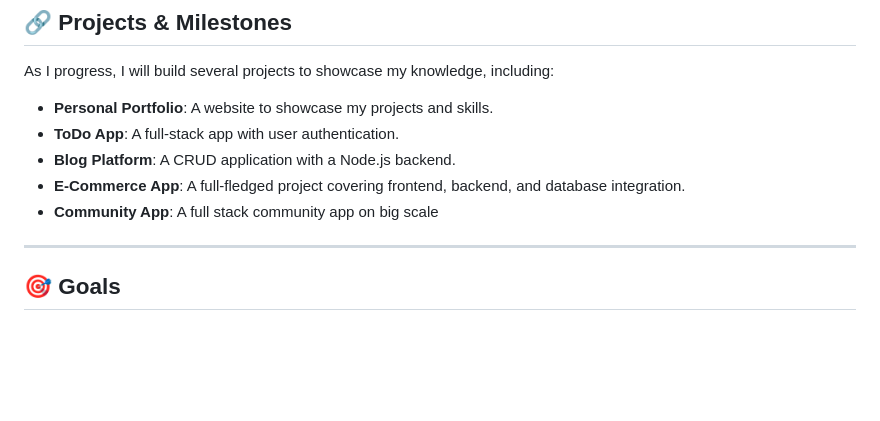
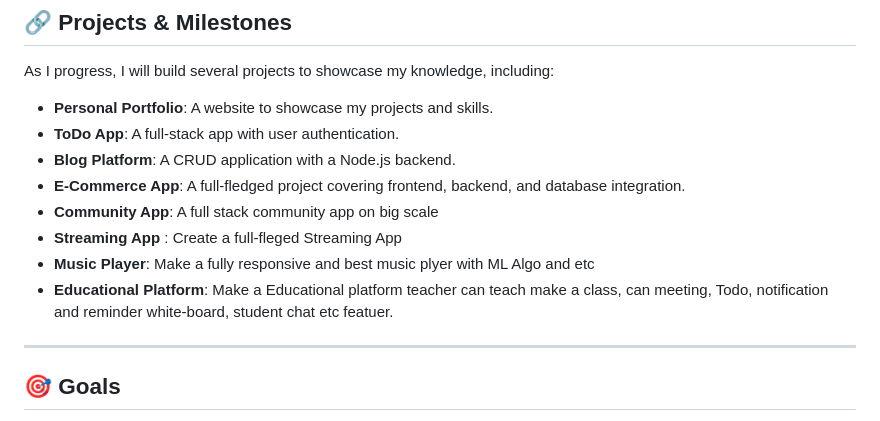
Before and after one commit to Hariom5266/-100DaysOfCode, a Markdown page: README.md, the part around the change. GitHub-like rendering; blank space fills up the shorter version.

```diff
--- a/README.md
+++ b/README.md
@@ -72,6 +72,9 @@ As I progress, I will build several projects to showcase my knowledge, including
 - **Blog Platform**: A CRUD application with a Node.js backend.
 - **E-Commerce App**: A full-fledged project covering frontend, backend, and database integration.
 - **Community App**: A full stack community app on big scale
+- **Streaming App** : Create a full-fleged Streaming App
+- **Music Player**: Make a fully responsive and best music plyer with ML Algo and etc
+- **Educational Platform**: Make a Educational platform teacher can teach make a class, can meeting, Todo, notification and reminder white-board, student chat etc featuer.
 
 ---
 
```
